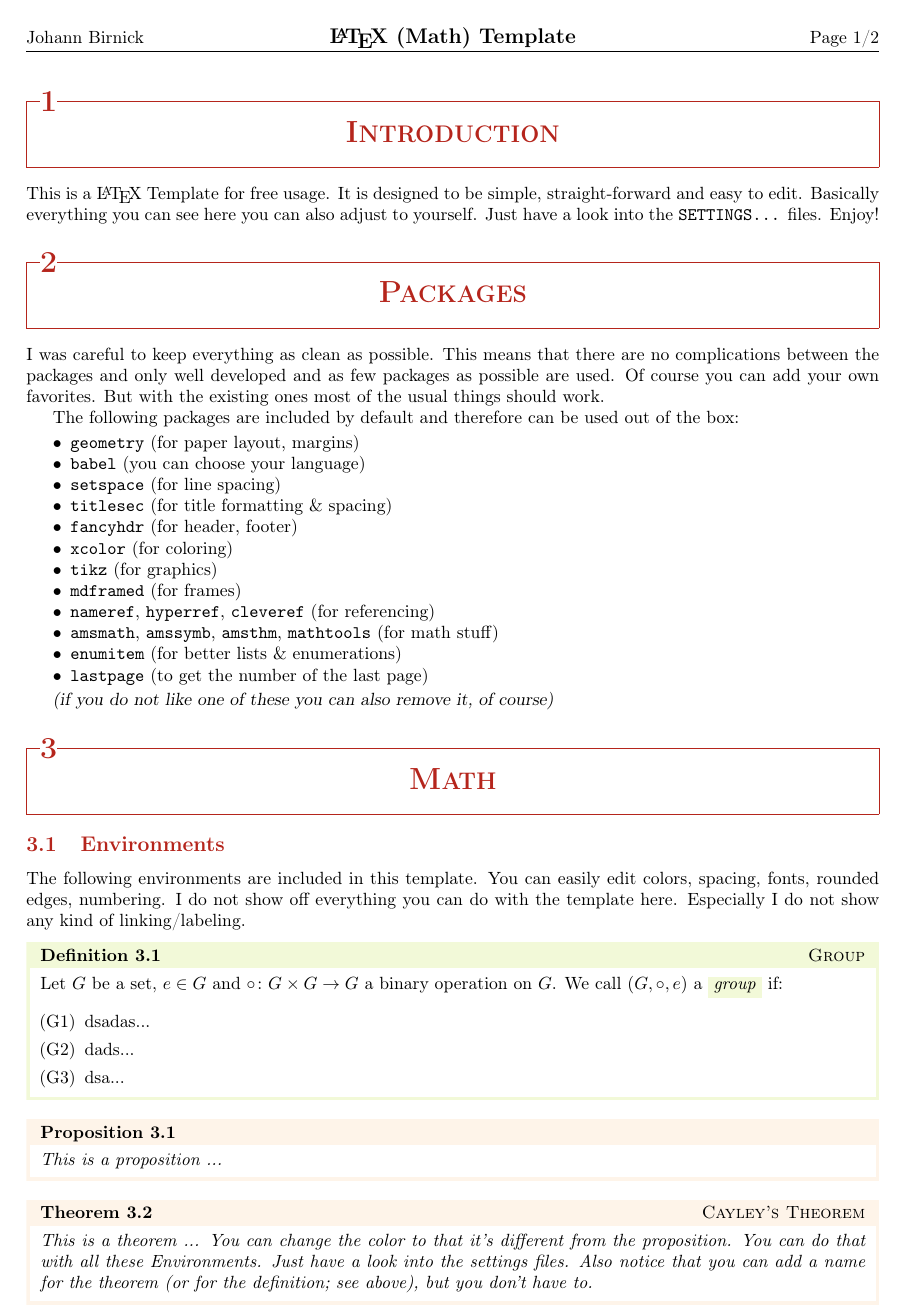
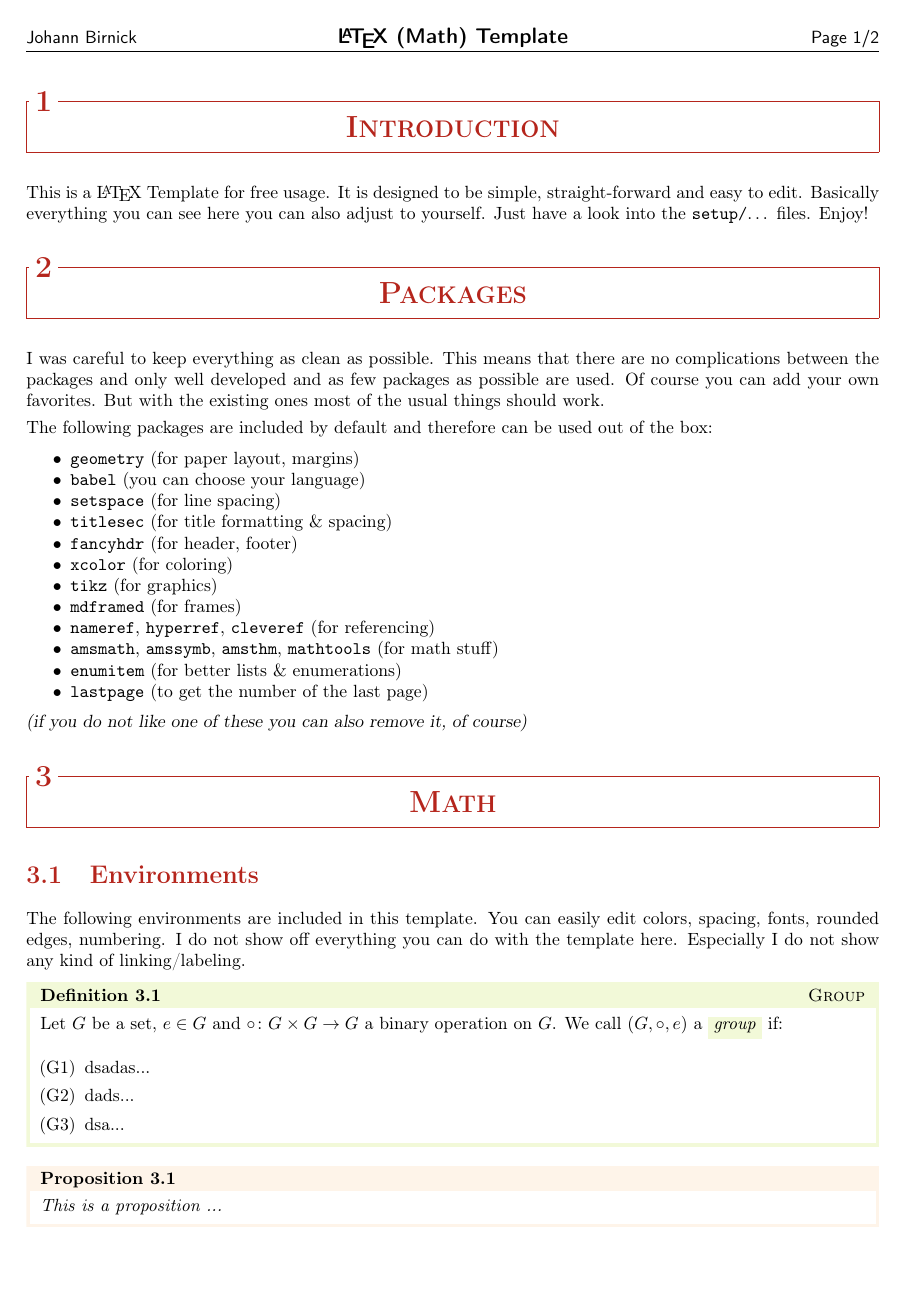
Before and after one commit to zortax/latex-math-template, a LaTeX document (template.tex, which reads setup/formatting.tex): page 1 of 2. Compiled offline with pdfLaTeX.

Commit message:
little corrections

```diff
--- a/setup/formatting.tex
+++ b/setup/formatting.tex
@@ -2,9 +2,9 @@
 
 \pagestyle{fancy}
 \fancyhf{} % clear everything
-\lhead{Johann Birnick}
-\chead{\large \bfseries \LaTeX{} (Math) Template}
-\rhead{Page \thepage /\pageref*{LastPage}}
+\lhead{\sffamily Johann Birnick}
+\chead{\sffamily \large \bfseries \LaTeX{} (Math) Template}
+\rhead{\sffamily Page \thepage /\pageref*{LastPage}}
 \lfoot{}
 \cfoot{}
 \rfoot{}
@@ -16,9 +16,9 @@
 \titleformat{\chapter}[display]
 {\normalfont\huge\bfseries}{\chaptertitlename\ \thechapter}{20pt}{\Huge}
 \titleformat{\section}[frame]
-{\normalfont\LARGE\bfseries\color{color-section}\scshape\filright}{\thesection}{1ex}{\filcenter}
+{\normalfont\LARGE\bfseries\color{color-section}\scshape}{\filright\,\thesection\,}{0.2ex}{\filcenter}
 \titleformat{\subsection}
-{\normalfont\large\bfseries\color{color-subsection}}{\thesubsection}{1em}{}
+{\normalfont\Large\bfseries\color{color-subsection}}{\thesubsection}{1em}{}
 \titleformat{\subsubsection}
 {\normalfont\normalsize\bfseries}{\thesubsubsection}{1em}{}
 \titleformat{\paragraph}[runin]
@@ -40,9 +40,10 @@
 % Text, Paragraphs
 
 %\setstretch{1.05} % scaling of space between lines
-%\setlength{\parindent}{0pt} % indentation of paragraphs
+\setlength{\parindent}{0pt} % indentation of paragraphs
 %\setlength{\parskip}{4.0pt plus 1.0pt minus 1.0pt} % space between paragraphs
-\setlength{\parskip}{0pt}
+\setlength{\parskip}{0.8ex}
+\setlength{\topsep}{0pt}
 
 %%% SYMBOLS USED BY NUMBERINGS, ENVIRONMENTS, ... %%%%%%%%%%%%%%%%%%%%%%%%%%%%%%
 
--- a/template.tex
+++ b/template.tex
@@ -9,7 +9,7 @@
 \section{Introduction}
 
 This is a \LaTeX{} Template for free usage. It is designed to be simple, straight-forward and easy to edit.
-Basically everything you can see here you can also adjust to yourself. Just have a look into the \texttt{SETTINGS...} files. Enjoy!
+Basically everything you can see here you can also adjust to yourself. Just have a look into the \texttt{setup/$\dotso$} files. Enjoy!
 
 \section{Packages}
 
```
